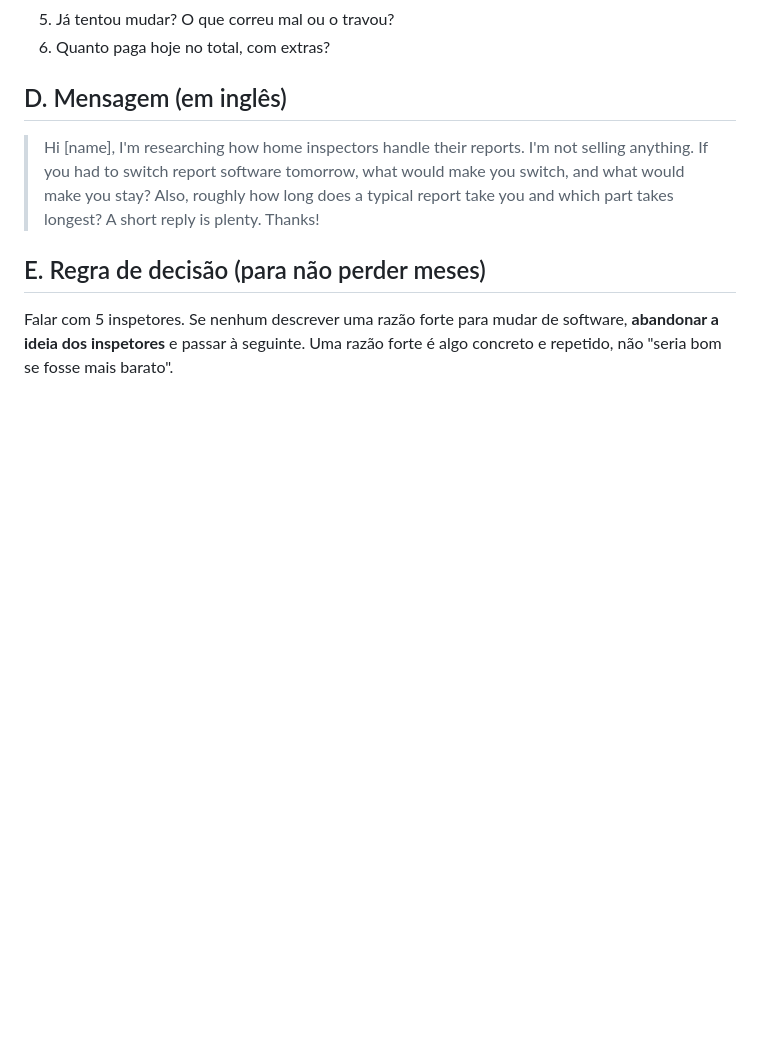
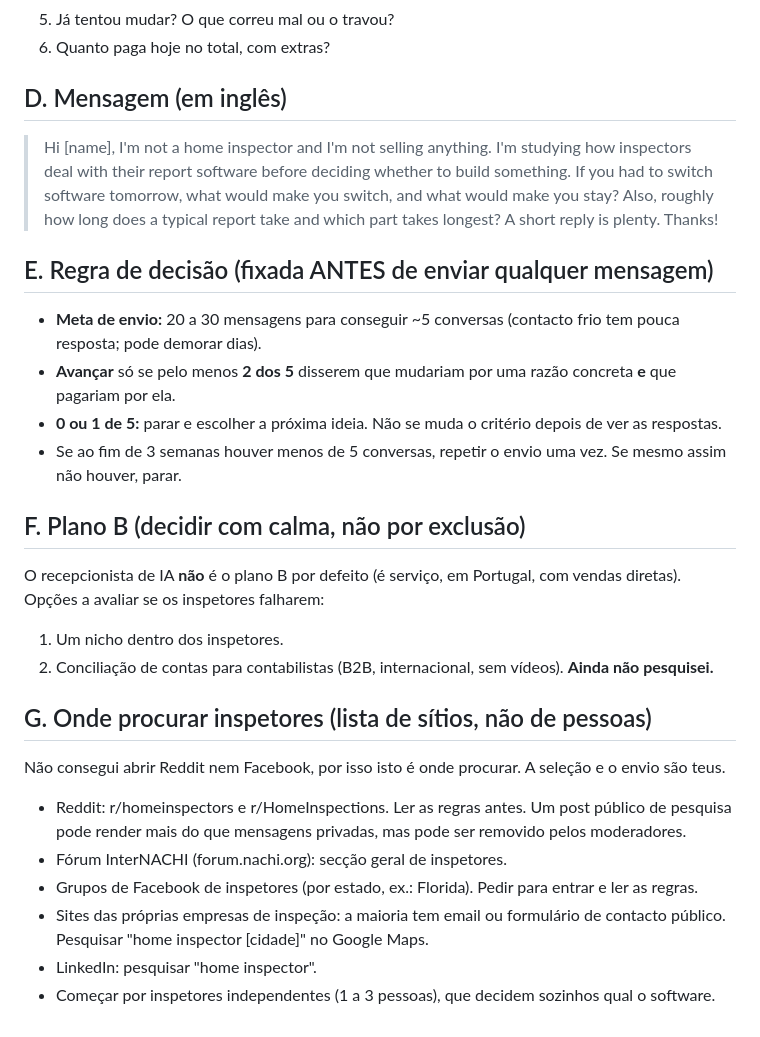
Before and after one commit to NTH2307/New, a Markdown page: pesquisa-inspetores.md, the part around the change. GitHub-like rendering; blank space fills up the shorter version.

Commit message:
Fixa regra de decisão numérica, mensagem e lista de sítios
Co-Authored-By: Claude Sonnet 5.5 <noreply@anthropic.com>
Claude-Session: https://claude.ai/code/session_015GKUJM7hkPhS4SNWzTGdWr

```diff
--- a/pesquisa-inspetores.md
+++ b/pesquisa-inspetores.md
@@ -91,7 +91,24 @@ Nenhum é espaço vazio. O mais plausível é a Florida (4-Point e wind mitigati
 
 ## D. Mensagem (em inglês)
 
-> Hi [name], I'm researching how home inspectors handle their reports. I'm not selling anything. If you had to switch report software tomorrow, what would make you switch, and what would make you stay? Also, roughly how long does a typical report take you and which part takes longest? A short reply is plenty. Thanks!
+> Hi [name], I'm not a home inspector and I'm not selling anything. I'm studying how inspectors deal with their report software before deciding whether to build something. If you had to switch software tomorrow, what would make you switch, and what would make you stay? Also, roughly how long does a typical report take and which part takes longest? A short reply is plenty. Thanks!
 
-## E. Regra de decisão (para não perder meses)
-Falar com 5 inspetores. Se nenhum descrever uma razão forte para mudar de software, **abandonar a ideia dos inspetores** e passar à seguinte. Uma razão forte é algo concreto e repetido, não "seria bom se fosse mais barato".
+## E. Regra de decisão (fixada ANTES de enviar qualquer mensagem)
+- **Meta de envio:** 20 a 30 mensagens para conseguir ~5 conversas (contacto frio tem pouca resposta; pode demorar dias).
+- **Avançar** só se pelo menos **2 dos 5** disserem que mudariam por uma razão concreta **e** que pagariam por ela.
+- **0 ou 1 de 5:** parar e escolher a próxima ideia. Não se muda o critério depois de ver as respostas.
+- Se ao fim de 3 semanas houver menos de 5 conversas, repetir o envio uma vez. Se mesmo assim não houver, parar.
+
+## F. Plano B (decidir com calma, não por exclusão)
+O recepcionista de IA **não** é o plano B por defeito (é serviço, em Portugal, com vendas diretas). Opções a avaliar se os inspetores falharem:
+1. Um nicho dentro dos inspetores.
+2. Conciliação de contas para contabilistas (B2B, internacional, sem vídeos). **Ainda não pesquisei.**
+
+## G. Onde procurar inspetores (lista de sítios, não de pessoas)
+Não consegui abrir Reddit nem Facebook, por isso isto é onde procurar. A seleção e o envio são teus.
+- Reddit: r/homeinspectors e r/HomeInspections. Ler as regras antes. Um post público de pesquisa pode render mais do que mensagens privadas, mas pode ser removido pelos moderadores.
+- Fórum InterNACHI (forum.nachi.org): secção geral de inspetores.
+- Grupos de Facebook de inspetores (por estado, ex.: Florida). Pedir para entrar e ler as regras.
+- Sites das próprias empresas de inspeção: a maioria tem email ou formulário de contacto público. Pesquisar "home inspector [cidade]" no Google Maps.
+- LinkedIn: pesquisar "home inspector".
+- Começar por inspetores independentes (1 a 3 pessoas), que decidem sozinhos qual o software.
```
